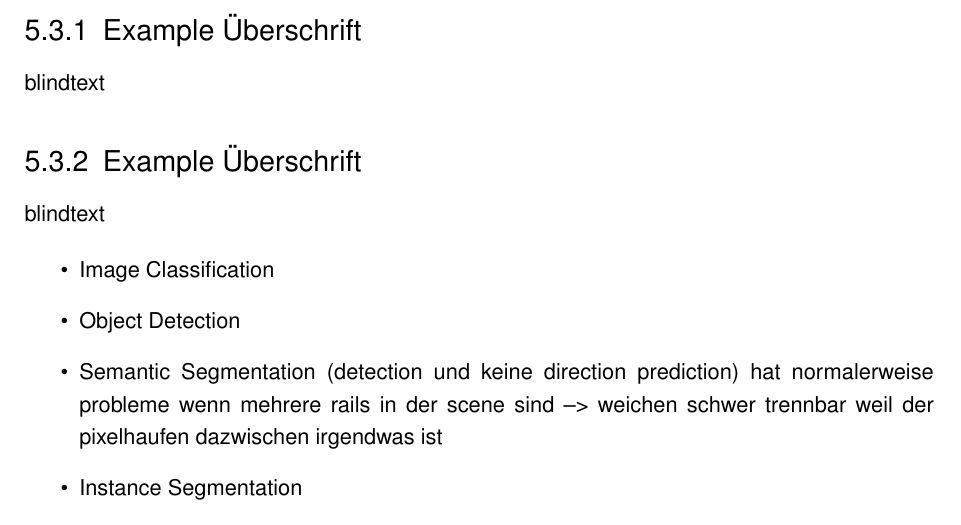
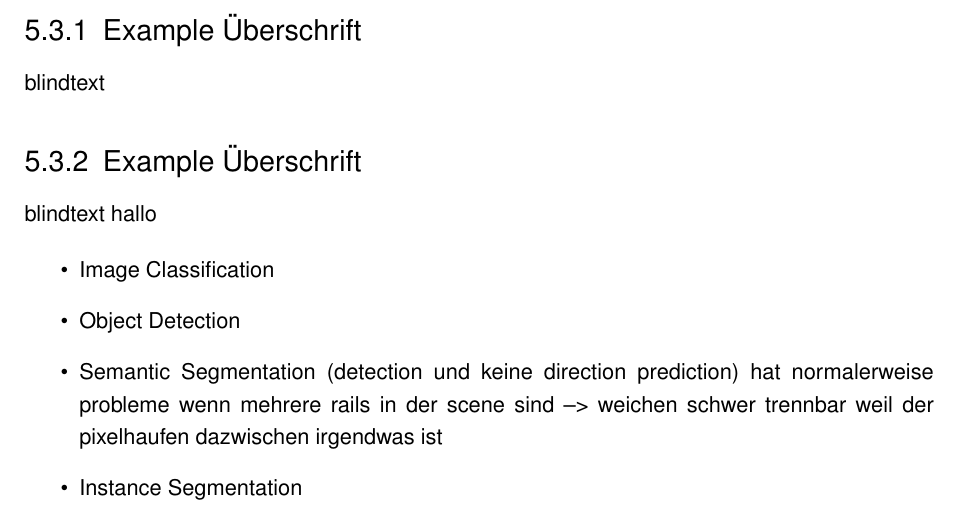
Before and after one commit to SebiGoebel/Rail-Track-Prediction, a LaTeX thesis (Thesis.tex, which reads state_of_the_art/SemanticSegmentation.tex): part of page 19 of 70, cut so that both start at the same text. Compiled offline with pdfLaTeX; an older LaTeX class or package is replaced by its successor.

Commit message:
chenges text (github test)

```diff
--- a/state_of_the_art/SemanticSegmentation.tex
+++ b/state_of_the_art/SemanticSegmentation.tex
@@ -9,4 +9,4 @@ blindtext
 
 \subsection{Example Überschrift}
 
-blindtext
+blindtext hallo
```
